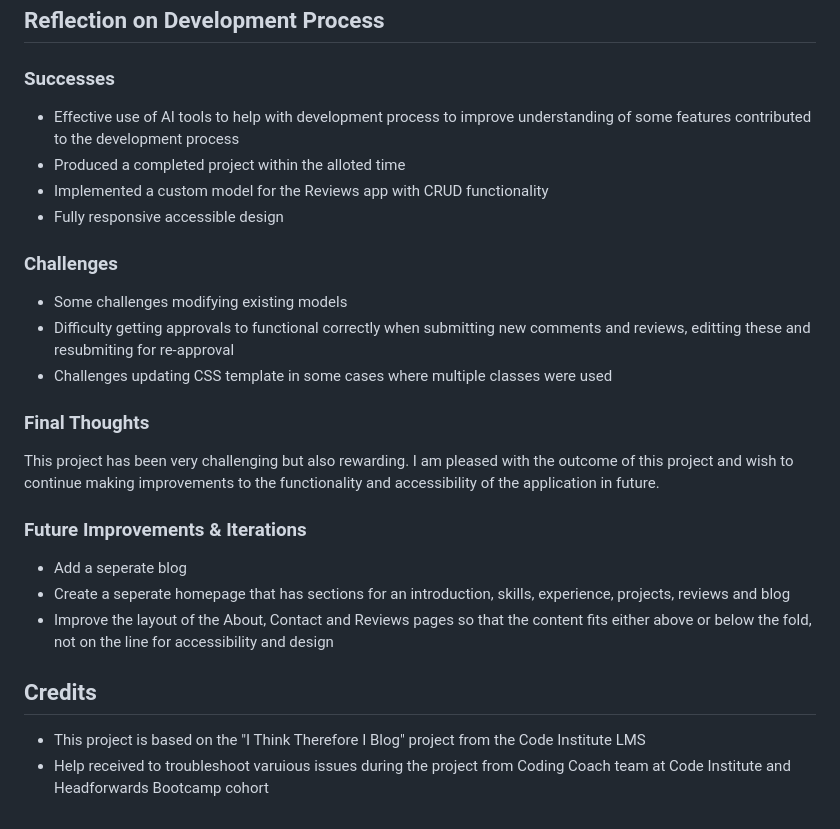
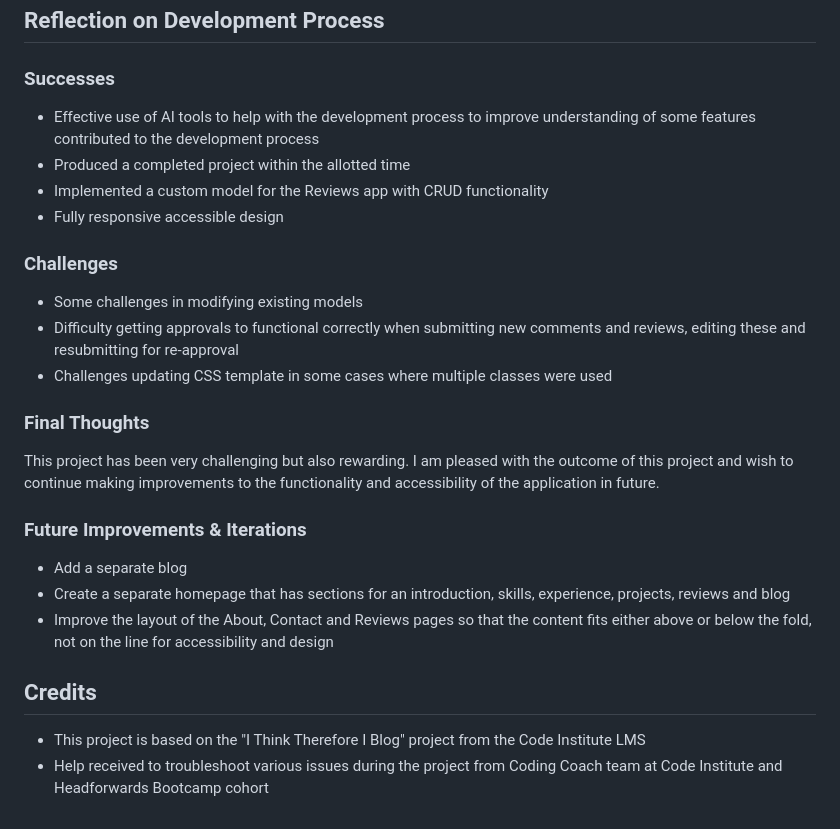
Before and after one commit to els-390/CI-Capstone-Portfolio-Project-Clone, a Markdown page: README.md, the part around the change. GitHub-like rendering.

Commit message:
Update readme typos

```diff
--- a/README.md
+++ b/README.md
@@ -410,15 +410,15 @@ The deployed site can be found [here](https://ci-full-stack-portfolio-app-7c4baf
 
 ### Successes
 
-- Effective use of AI tools to help with development process to improve understanding of some features contributed to the development process
-- Produced a completed project within the alloted time
+- Effective use of AI tools to help with the development process to improve understanding of some features contributed to the development process
+- Produced a completed project within the allotted time
 - Implemented a custom model for the Reviews app with CRUD functionality
 - Fully responsive accessible design
 
 ### Challenges
 
-- Some challenges modifying existing models
-- Difficulty getting approvals to functional correctly when submitting new comments and reviews, editting these and resubmiting for re-approval
+- Some challenges in modifying existing models
+- Difficulty getting approvals to functional correctly when submitting new comments and reviews, editing these and resubmitting for re-approval
 - Challenges updating CSS template in some cases where multiple classes were used
 
 ### Final Thoughts
@@ -427,11 +427,11 @@ This project has been very challenging but also rewarding. I am pleased with the
 
 ### Future Improvements & Iterations
 
-- Add a seperate blog
-- Create a seperate homepage that has sections for an introduction, skills, experience, projects, reviews and blog
+- Add a separate blog
+- Create a separate homepage that has sections for an introduction, skills, experience, projects, reviews and blog
 - Improve the layout of the About, Contact and Reviews pages so that the content fits either above or below the fold, not on the line for accessibility and design
 
 ## Credits
 
 - This project is based on the "I Think Therefore I Blog" project from the Code Institute LMS
-- Help received to troubleshoot varuious issues during the project from Coding Coach team at Code Institute and Headforwards Bootcamp cohort
+- Help received to troubleshoot various issues during the project from Coding Coach team at Code Institute and Headforwards Bootcamp cohort
```
